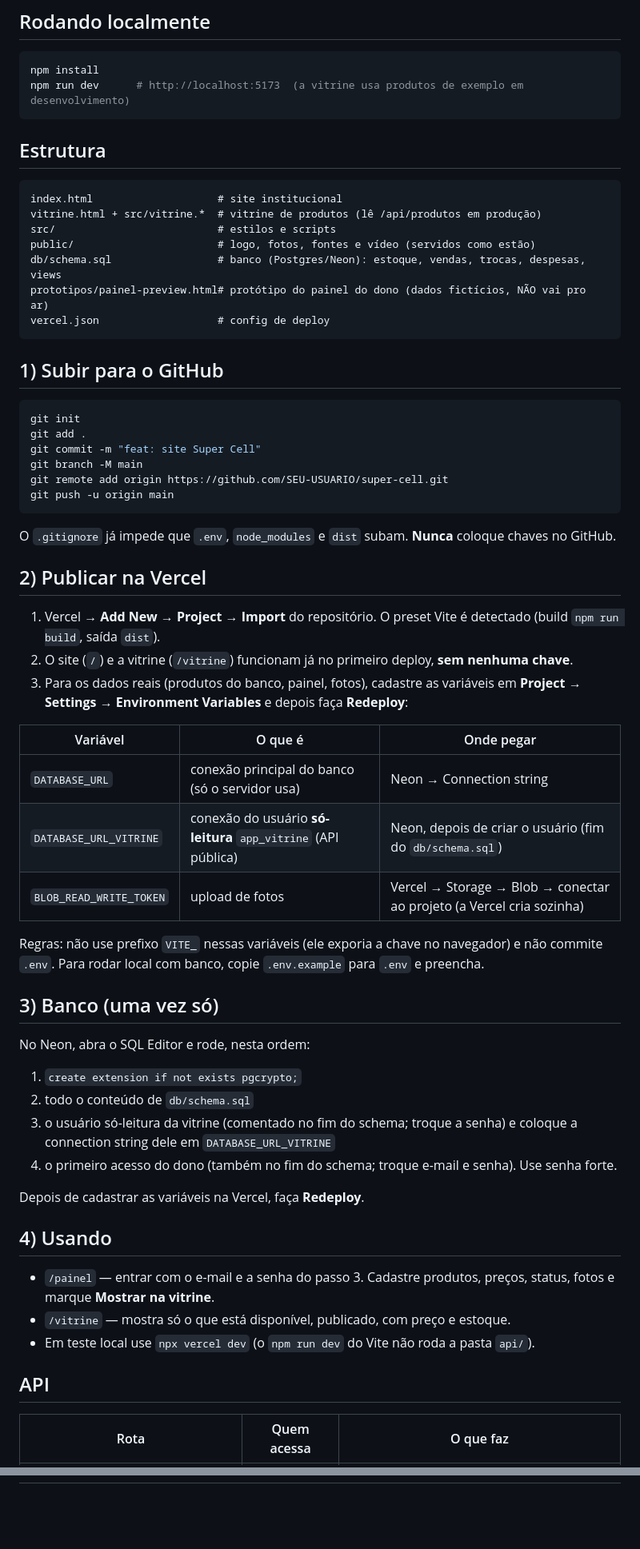
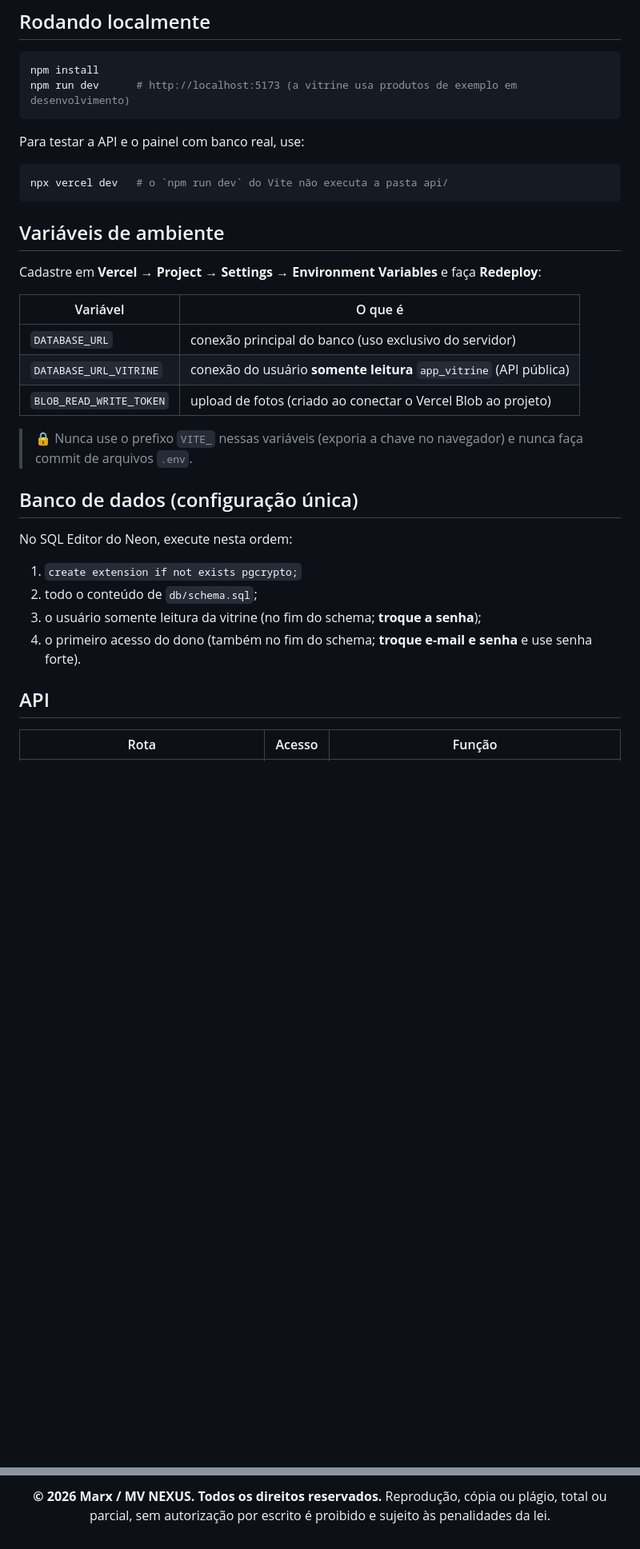
Before and after one commit to MARX210/supercelcom, a Markdown page: README.md, 2 parts joined by grey strips. Shown at 80% size. Drawn GitHub-style; blank space fills up the shorter version.

````diff
--- a/README.md
+++ b/README.md
@@ -7,68 +81,37 @@ Vite + HTML/CSS/JS puro (sem framework).
 
 ```bash
 npm install
-npm run dev      # http://localhost:5173  (a vitrine usa produtos de exemplo em desenvolvimento)
+npm run dev      # http://localhost:5173 (a vitrine usa produtos de exemplo em desenvolvimento)
 ```
 
-## Estrutura
+Para testar a API e o painel com banco real, use:
 
-```
-index.html                    # site institucional
-vitrine.html + src/vitrine.*  # vitrine de produtos (lê /api/produtos em produção)
-src/                          # estilos e scripts
-public/                       # logo, fotos, fontes e vídeo (servidos como estão)
-db/schema.sql                 # banco (Postgres/Neon): estoque, vendas, trocas, despesas, views
-prototipos/painel-preview.html# protótipo do painel do dono (dados fictícios, NÃO vai pro ar)
-vercel.json                   # config de deploy
+```bash
+npx vercel dev   # o `npm run dev` do Vite não executa a pasta api/
 ```
 
-## 1) Subir para o GitHub
+## Variáveis de ambiente
 
-```bash
-git init
-git add .
-git commit -m "feat: site Super Cell"
-git branch -M main
-git remote add origin https://github.com/SEU-USUARIO/super-cell.git
-git push -u origin main
-```
+Cadastre em **Vercel → Project → Settings → Environment Variables** e faça **Redeploy**:
 
-O `.gitignore` já impede que `.env`, `node_modules` e `dist` subam. **Nunca** coloque chaves no GitHub.
+| Variável | O que é |
+|---|---|
+| `DATABASE_URL` | conexão principal do banco (uso exclusivo do servidor) |
+| `DATABASE_URL_VITRINE` | conexão do usuário **somente leitura** `app_vitrine` (API pública) |
+| `BLOB_READ_WRITE_TOKEN` | upload de fotos (criado ao conectar o Vercel Blob ao projeto) |
 
-## 2) Publicar na Vercel
+> 🔒 Nunca use o prefixo `VITE_` nessas variáveis (exporia a chave no navegador) e nunca faça commit de arquivos `.env`.
 
-1. Vercel → **Add New → Project → Import** do repositório. O preset Vite é detectado (build `npm run build`, saída `dist`).
-2. O site (`/`) e a vitrine (`/vitrine`) funcionam já no primeiro deploy, **sem nenhuma chave**.
-3. Para os dados reais (produtos do banco, painel, fotos), cadastre as variáveis em
-   **Project → Settings → Environment Variables** e depois faça **Redeploy**:
+## Banco de dados (configuração única)
 
-| Variável | O que é | Onde pegar |
-|---|---|---|
-| `DATABASE_URL` | conexão principal do banco (só o servidor usa) | Neon → Connection string |
-| `DATABASE_URL_VITRINE` | conexão do usuário **só-leitura** `app_vitrine` (API pública) | Neon, depois de criar o usuário (fim do `db/schema.sql`) |
-| `BLOB_READ_WRITE_TOKEN` | upload de fotos | Vercel → Storage → Blob → conectar ao projeto (a Vercel cria sozinha) |
-
-Regras: não use prefixo `VITE_` nessas variáveis (ele exporia a chave no navegador) e não commite `.env`.
-Para rodar local com banco, copie `.env.example` para `.env` e preencha.
-
-## 3) Banco (uma vez só)
-
-No Neon, abra o SQL Editor e rode, nesta ordem:
+No SQL Editor do Neon, execute nesta ordem:
 
 1. `create extension if not exists pgcrypto;`
-2. todo o conteúdo de `db/schema.sql`
-3. o usuário só-leitura da vitrine (comentado no fim do schema; troque a senha) e coloque a connection string dele em `DATABASE_URL_VITRINE`
-4. o primeiro acesso do dono (também no fim do schema; troque e-mail e senha). Use senha forte.
-
-Depois de cadastrar as variáveis na Vercel, faça **Redeploy**.
-
-## 4) Usando
-
-- `/painel` — entrar com o e-mail e a senha do passo 3. Cadastre produtos, preços, status, fotos e marque **Mostrar na vitrine**.
-- `/vitrine` — mostra só o que está disponível, publicado, com preço e estoque.
-- Em teste local use `npx vercel dev` (o `npm run dev` do Vite não roda a pasta `api/`).
+2. todo o conteúdo de `db/schema.sql`;
+3. o usuário somente leitura da vitrine (no fim do schema; **troque a senha**);
+4. o primeiro acesso do dono (também no fim do schema; **troque e-mail e senha** e use senha forte).
 
 ## API
 
-| Rota | Quem acessa | O que faz |
+| Rota | Acesso | Função |
 |---|---|---|
@@ -87,0 +146,6 @@ Depois de cadastrar as variáveis na Vercel, faça **Redeploy**.
+<div align="center">
+
+**© 2026 Marx / MV NEXUS. Todos os direitos reservados.**
+Reprodução, cópia ou plágio, total ou parcial, sem autorização por escrito é proibido e sujeito às penalidades da lei.
+
+</div>
````
Also changed, not shown: other parts of README.md (+101 -12 lines).
